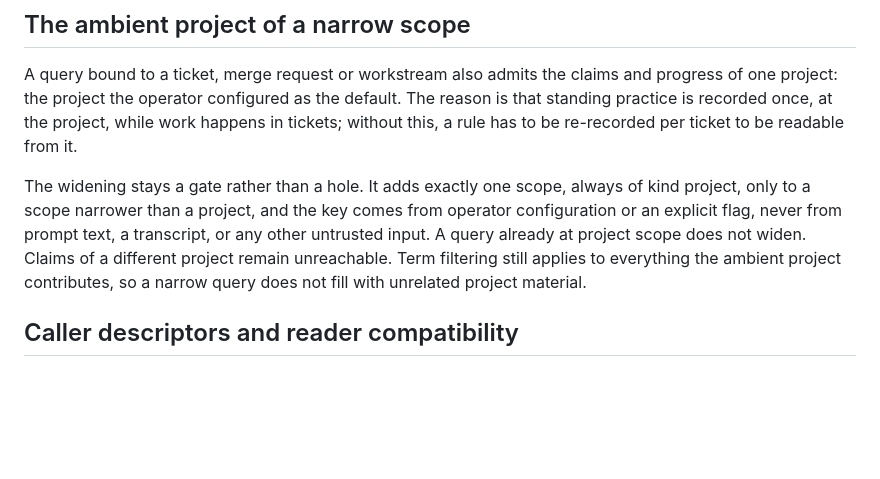
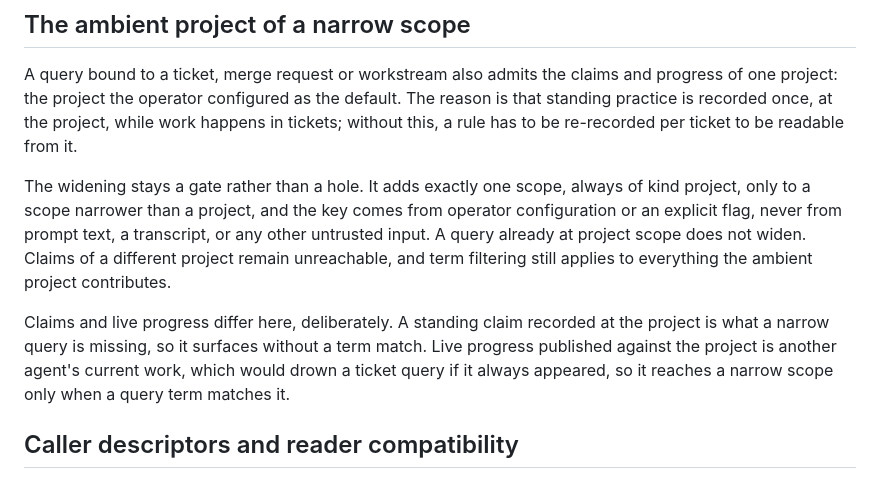
Before and after one commit to davidsupan/agent-context-broker, a Markdown page: docs/security-model.md, the part around the change. GitHub-like rendering; blank space fills up the shorter version.

Commit message:
docs: say how claims and progress differ in the ambient project

```diff
--- a/docs/security-model.md
+++ b/docs/security-model.md
@@ -95,9 +95,14 @@ The widening stays a gate rather than a hole. It adds exactly one scope, always
 of kind project, only to a scope narrower than a project, and the key comes from
 operator configuration or an explicit flag, never from prompt text, a transcript,
 or any other untrusted input. A query already at project scope does not widen.
-Claims of a different project remain unreachable. Term filtering still applies to
-everything the ambient project contributes, so a narrow query does not fill with
-unrelated project material.
+Claims of a different project remain unreachable, and term filtering still
+applies to everything the ambient project contributes.
+
+Claims and live progress differ here, deliberately. A standing claim recorded at
+the project is what a narrow query is missing, so it surfaces without a term
+match. Live progress published against the project is another agent's current
+work, which would drown a ticket query if it always appeared, so it reaches a
+narrow scope only when a query term matches it.
 
 ## Caller descriptors and reader compatibility
 
```
Also changed, not shown: docs/architecture.md (+4 -1 lines).
